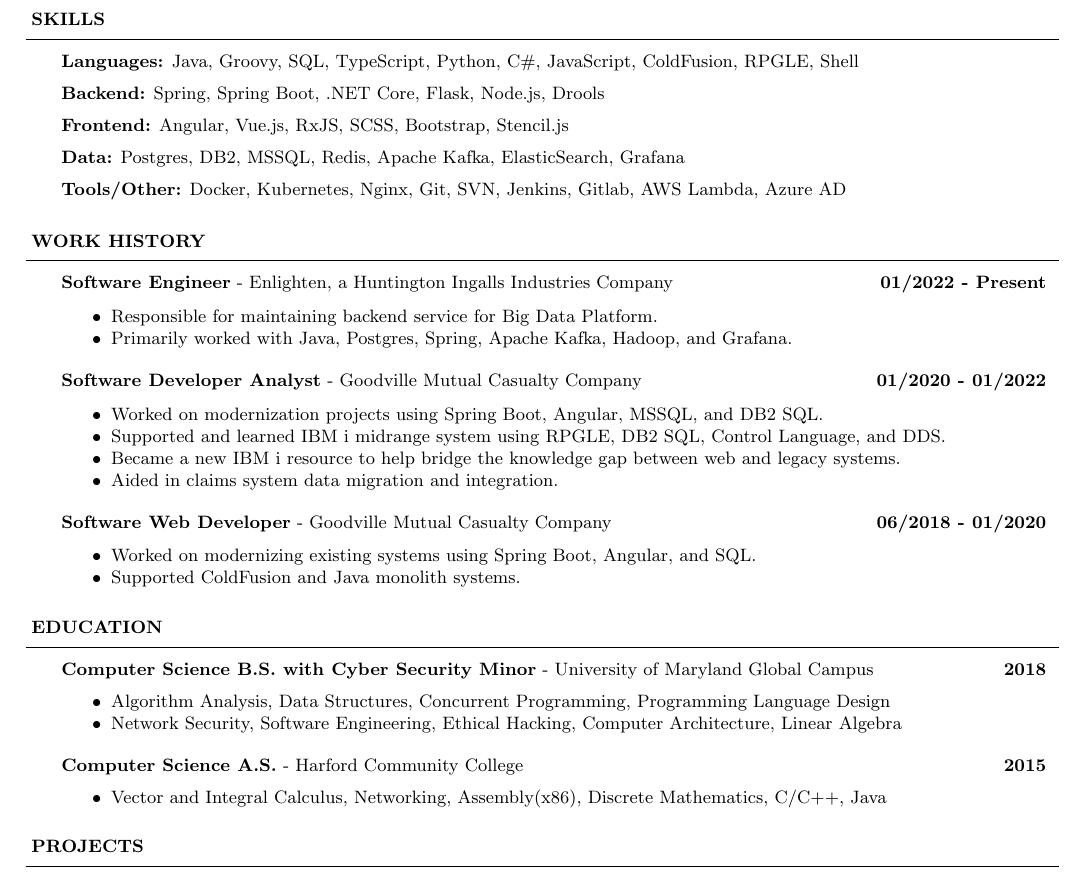
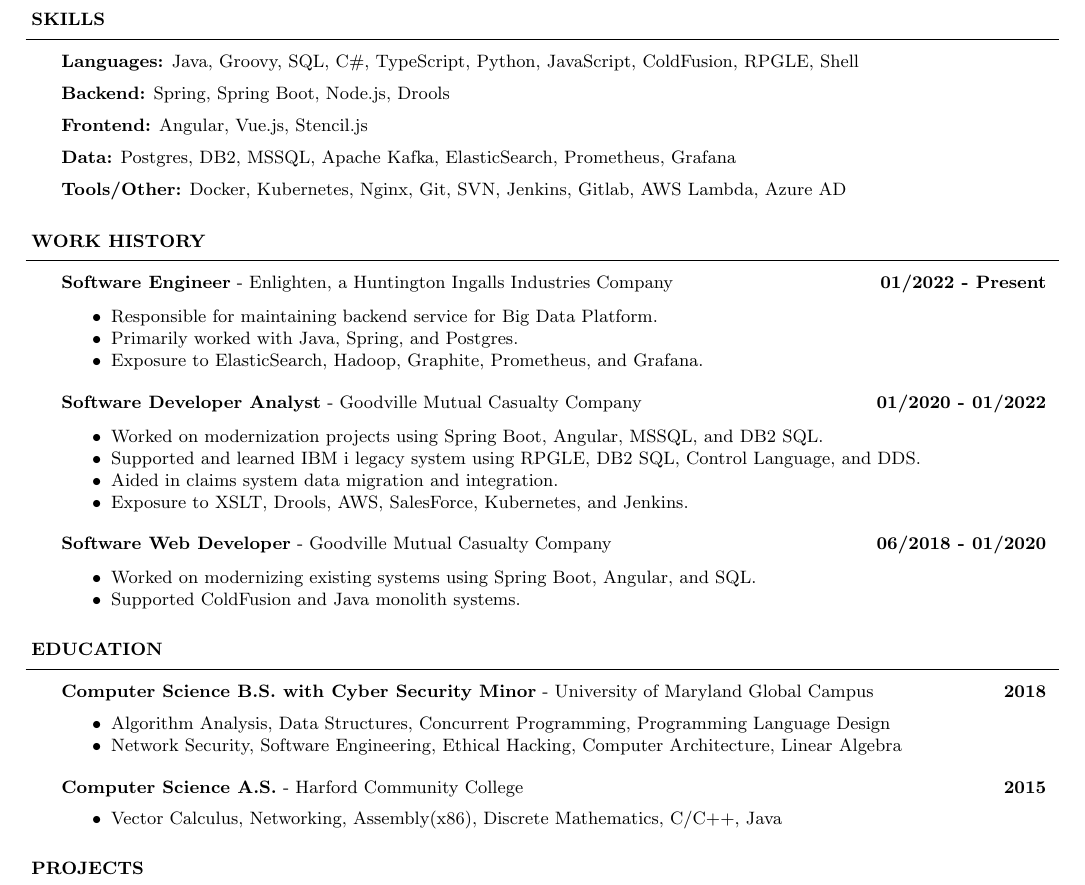
Before and after one commit to barrettotte/resume, a LaTeX CV (barrettotte-resume.tex): part of the page, cut so that both start at the same text. Compiled offline with pdfLaTeX.

Commit message:
01/2023 update

```diff
--- a/barrettotte-resume.tex
+++ b/barrettotte-resume.tex
@@ -74,16 +74,16 @@
 
 	\resumeheader{SKILLS}
 		\textbf{Languages:}
-			Java, Groovy, SQL, TypeScript, Python, C\#, JavaScript, ColdFusion, RPGLE, Shell\\
+			Java, Groovy, SQL, C\#, TypeScript, Python, JavaScript, ColdFusion, RPGLE, Shell\\
 			\vspace*{5pt}
         \textbf{Backend:}
-			Spring, Spring Boot, .NET Core, Flask, Node.js, Drools\\
+			Spring, Spring Boot, Node.js, Drools\\
 			\vspace*{5pt}
 		\textbf{Frontend:}
-			Angular, Vue.js, RxJS, SCSS, Bootstrap, Stencil.js\\
+			Angular, Vue.js, Stencil.js\\
 			\vspace*{5pt}
         \textbf{Data:}
-			Postgres, DB2, MSSQL, Redis, Apache Kafka, ElasticSearch, Grafana\\
+			Postgres, DB2, MSSQL, Apache Kafka, ElasticSearch, Prometheus, Grafana\\
 			\vspace*{5pt}
 		\textbf{Tools/Other:}
 			Docker, Kubernetes, Nginx, Git, SVN, Jenkins, Gitlab, AWS Lambda, Azure AD\\
@@ -94,16 +94,17 @@
 			{Software Engineer}{Enlighten, a Huntington Ingalls Industries Company}{01/2022 - Present}
 			\begin{resumelist}
 				\item Responsible for maintaining backend service for Big Data Platform.
-				\item Primarily worked with Java, Postgres, Spring, Apache Kafka, Hadoop, and Grafana.
+				\item Primarily worked with Java, Spring, and Postgres.
+				\item Exposure to ElasticSearch, Hadoop, Graphite, Prometheus, and Grafana.
 			\end{resumelist}
 			\vspace*{6pt}
         \employer
 			{Software Developer Analyst}{Goodville Mutual Casualty Company}{01/2020 - 01/2022}
 			\begin{resumelist}
 				\item Worked on modernization projects using Spring Boot, Angular, MSSQL, and DB2 SQL.
-				\item Supported and learned IBM i midrange system using RPGLE, DB2 SQL, Control Language, and DDS.
-				\item Became a new IBM i resource to help bridge the knowledge gap between web and legacy systems.
+				\item Supported and learned IBM i legacy system using RPGLE, DB2 SQL, Control Language, and DDS.
 				\item Aided in claims system data migration and integration.
+				\item Exposure to XSLT, Drools, AWS, SalesForce, Kubernetes, and Jenkins.
 			\end{resumelist}
             \vspace*{6pt}
 		\employer
@@ -126,7 +127,7 @@
 			{Computer Science A.S.}{Harford Community College}
 			{2015}
 			\begin{resumelist}
-				\item Vector and Integral Calculus, Networking, Assembly(x86), Discrete Mathematics, C/C++, Java
+				\item Vector Calculus, Networking, Assembly(x86), Discrete Mathematics, C/C++, Java
 			\end{resumelist}
 
 	\resumeheader{PROJECTS}
```
Also changed, not shown: barrettotte-resume.pdf.
